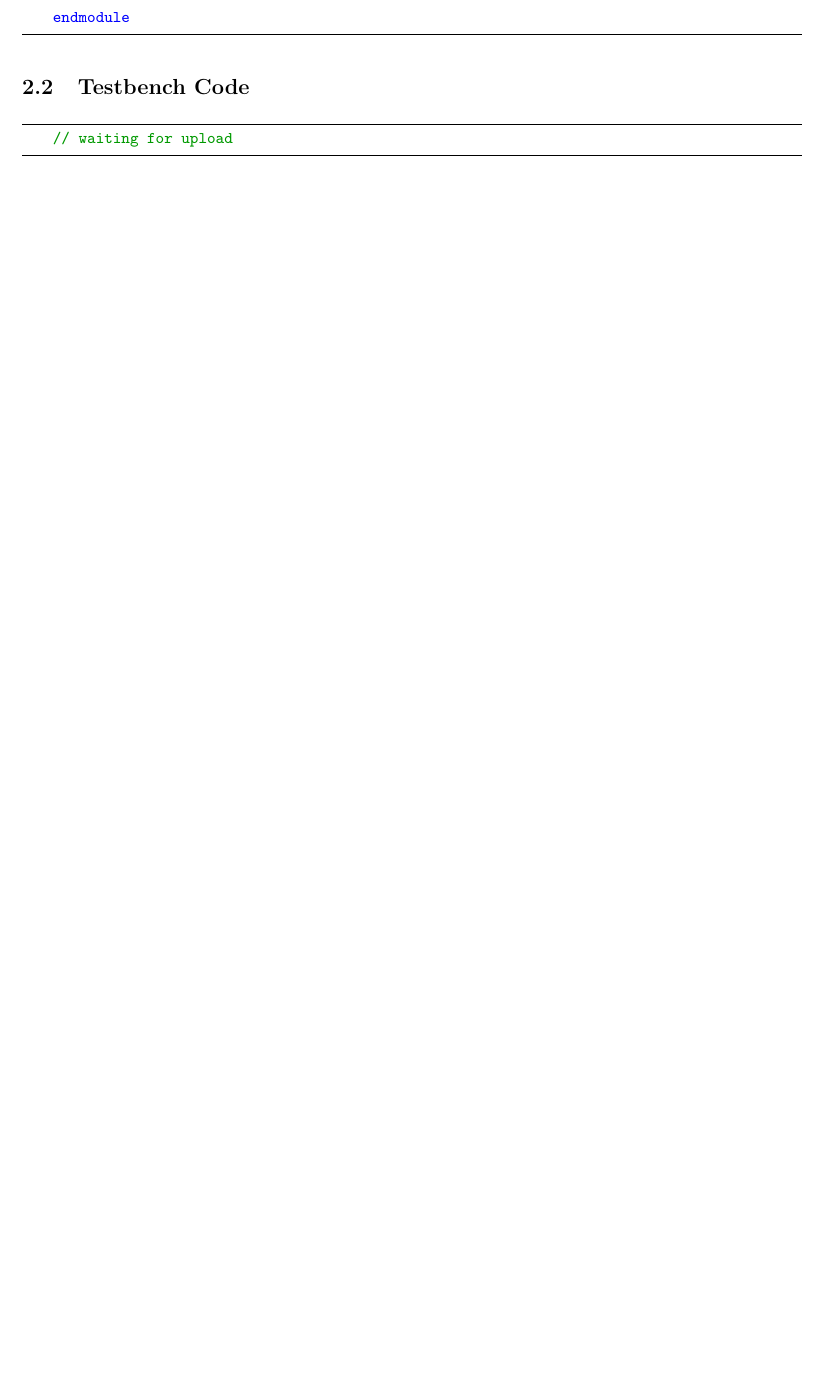
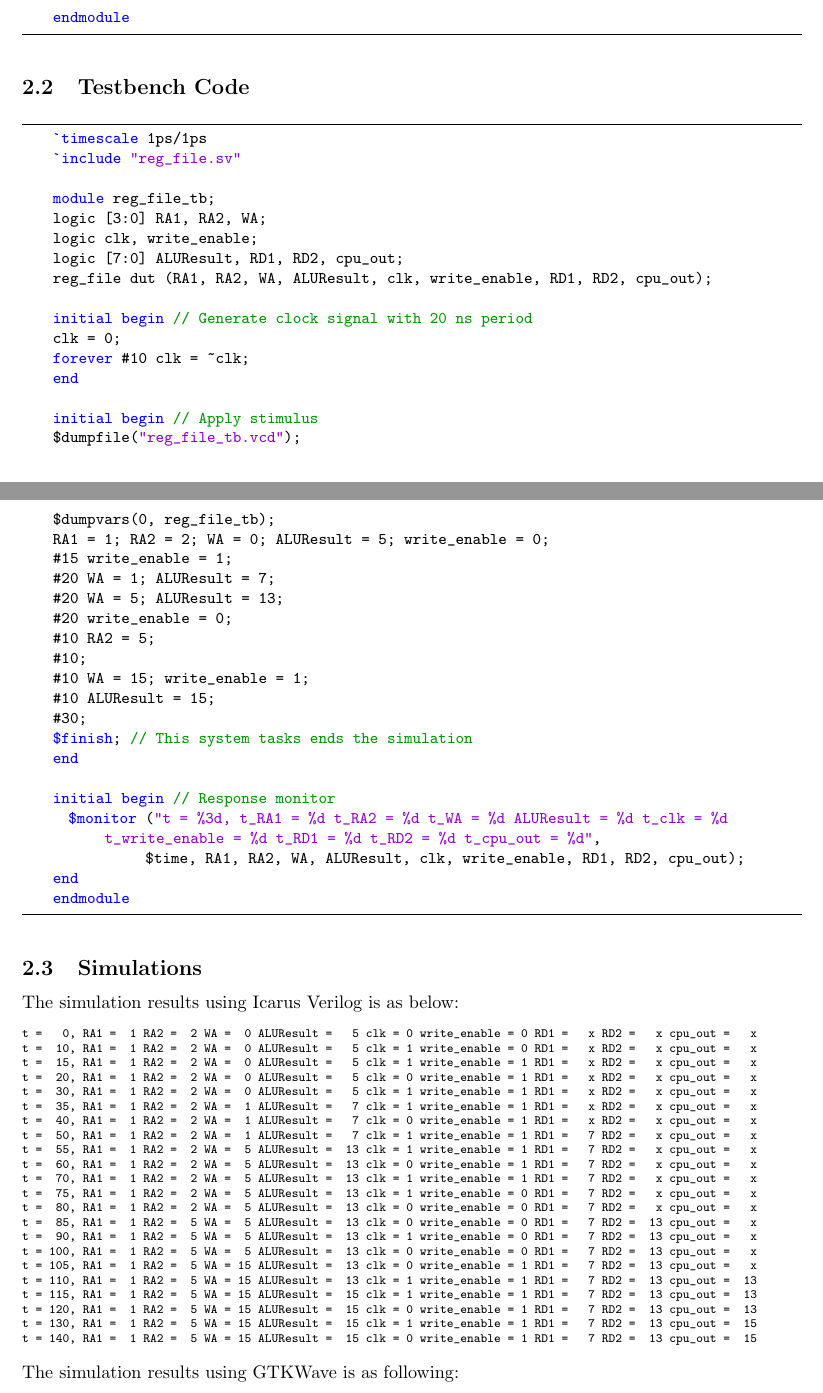
Before and after one commit to xkunD/digital-design, a LaTeX document (latex/main.tex): part of page 3 of 3 before the commit and two parts of pages 3 and 4 of 5 after it, the two joined at a grey line, cut so that both start at the same text, the shorter picture padded with empty space. The pictures show the PDF file latex/main.pdf that the author committed with the source.

```diff
--- a/latex/main.tex
+++ b/latex/main.tex
@@ -135,8 +135,69 @@
 \end{lstlisting}
 \subsection{Testbench Code}
 \begin{lstlisting}
-    // waiting for upload
+    `timescale 1ps/1ps
+    `include "reg_file.sv"
+
+    module reg_file_tb;
+    logic [3:0] RA1, RA2, WA;
+    logic clk, write_enable;
+    logic [7:0] ALUResult, RD1, RD2, cpu_out;
+    reg_file dut (RA1, RA2, WA, ALUResult, clk, write_enable, RD1, RD2, cpu_out);
+
+    initial begin // Generate clock signal with 20 ns period
+    clk = 0;
+    forever #10 clk = ~clk;
+    end
+
+    initial begin // Apply stimulus
+    $dumpfile("reg_file_tb.vcd");
+    $dumpvars(0, reg_file_tb);
+    RA1 = 1; RA2 = 2; WA = 0; ALUResult = 5; write_enable = 0;
+    #15 write_enable = 1;
+    #20 WA = 1; ALUResult = 7;
+    #20 WA = 5; ALUResult = 13;
+    #20 write_enable = 0;
+    #10 RA2 = 5;
+    #10;
+    #10 WA = 15; write_enable = 1;
+    #10 ALUResult = 15;
+    #30;
+    $finish; // This system tasks ends the simulation
+    end
+
+    initial begin // Response monitor
+      $monitor ("t = %3d, t_RA1 = %d t_RA2 = %d t_WA = %d ALUResult = %d t_clk = %d t_write_enable = %d t_RD1 = %d t_RD2 = %d t_cpu_out = %d",
+                $time, RA1, RA2, WA, ALUResult, clk,  write_enable, RD1, RD2, cpu_out);
+    end
+    endmodule
 \end{lstlisting}
 
-
+\subsection{Simulations}
+The simulation results using Icarus Verilog is as below:
+\begin{Verbatim}[fontsize = \scriptsize]
+t =   0, RA1 =  1 RA2 =  2 WA =  0 ALUResult =   5 clk = 0 write_enable = 0 RD1 =   x RD2 =   x cpu_out =   x
+t =  10, RA1 =  1 RA2 =  2 WA =  0 ALUResult =   5 clk = 1 write_enable = 0 RD1 =   x RD2 =   x cpu_out =   x
+t =  15, RA1 =  1 RA2 =  2 WA =  0 ALUResult =   5 clk = 1 write_enable = 1 RD1 =   x RD2 =   x cpu_out =   x
+t =  20, RA1 =  1 RA2 =  2 WA =  0 ALUResult =   5 clk = 0 write_enable = 1 RD1 =   x RD2 =   x cpu_out =   x
+t =  30, RA1 =  1 RA2 =  2 WA =  0 ALUResult =   5 clk = 1 write_enable = 1 RD1 =   x RD2 =   x cpu_out =   x
+t =  35, RA1 =  1 RA2 =  2 WA =  1 ALUResult =   7 clk = 1 write_enable = 1 RD1 =   x RD2 =   x cpu_out =   x
+t =  40, RA1 =  1 RA2 =  2 WA =  1 ALUResult =   7 clk = 0 write_enable = 1 RD1 =   x RD2 =   x cpu_out =   x
+t =  50, RA1 =  1 RA2 =  2 WA =  1 ALUResult =   7 clk = 1 write_enable = 1 RD1 =   7 RD2 =   x cpu_out =   x
+t =  55, RA1 =  1 RA2 =  2 WA =  5 ALUResult =  13 clk = 1 write_enable = 1 RD1 =   7 RD2 =   x cpu_out =   x
+t =  60, RA1 =  1 RA2 =  2 WA =  5 ALUResult =  13 clk = 0 write_enable = 1 RD1 =   7 RD2 =   x cpu_out =   x
+t =  70, RA1 =  1 RA2 =  2 WA =  5 ALUResult =  13 clk = 1 write_enable = 1 RD1 =   7 RD2 =   x cpu_out =   x
+t =  75, RA1 =  1 RA2 =  2 WA =  5 ALUResult =  13 clk = 1 write_enable = 0 RD1 =   7 RD2 =   x cpu_out =   x
+t =  80, RA1 =  1 RA2 =  2 WA =  5 ALUResult =  13 clk = 0 write_enable = 0 RD1 =   7 RD2 =   x cpu_out =   x
+t =  85, RA1 =  1 RA2 =  5 WA =  5 ALUResult =  13 clk = 0 write_enable = 0 RD1 =   7 RD2 =  13 cpu_out =   x
+t =  90, RA1 =  1 RA2 =  5 WA =  5 ALUResult =  13 clk = 1 write_enable = 0 RD1 =   7 RD2 =  13 cpu_out =   x
+t = 100, RA1 =  1 RA2 =  5 WA =  5 ALUResult =  13 clk = 0 write_enable = 0 RD1 =   7 RD2 =  13 cpu_out =   x
+t = 105, RA1 =  1 RA2 =  5 WA = 15 ALUResult =  13 clk = 0 write_enable = 1 RD1 =   7 RD2 =  13 cpu_out =   x
+t = 110, RA1 =  1 RA2 =  5 WA = 15 ALUResult =  13 clk = 1 write_enable = 1 RD1 =   7 RD2 =  13 cpu_out =  13
+t = 115, RA1 =  1 RA2 =  5 WA = 15 ALUResult =  15 clk = 1 write_enable = 1 RD1 =   7 RD2 =  13 cpu_out =  13
+t = 120, RA1 =  1 RA2 =  5 WA = 15 ALUResult =  15 clk = 0 write_enable = 1 RD1 =   7 RD2 =  13 cpu_out =  13
+t = 130, RA1 =  1 RA2 =  5 WA = 15 ALUResult =  15 clk = 1 write_enable = 1 RD1 =   7 RD2 =  13 cpu_out =  15
+t = 140, RA1 =  1 RA2 =  5 WA = 15 ALUResult =  15 clk = 0 write_enable = 1 RD1 =   7 RD2 =  13 cpu_out =  15
+\end{Verbatim}
+The simulation results using GTKWave is as following:\vspace{5pt}\\
+\includegraphics[width=\textwidth]{reg_file.png}
 \end{document}
```
Also changed, not shown: latex/gtkwave/alu.png (renamed from latex/alu.png), latex/gtkwave/reg_file.png (added), latex/main.pdf, 11 other files.
